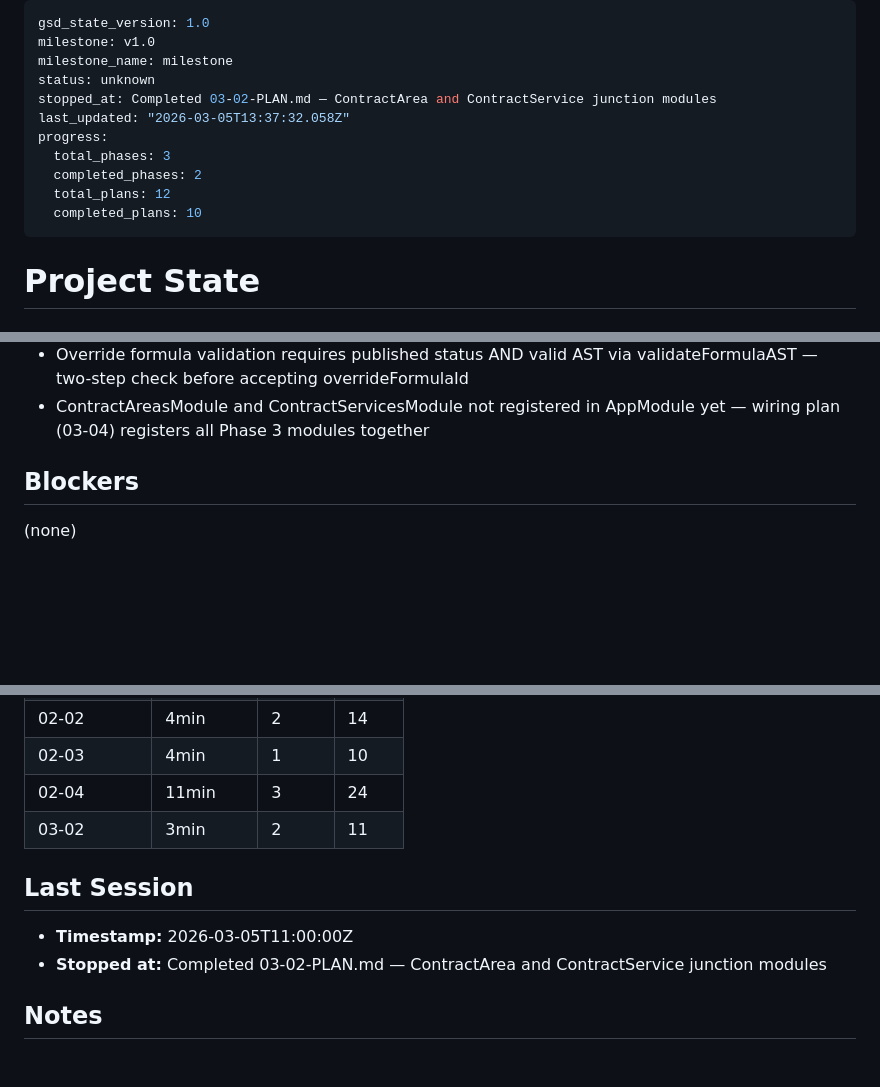
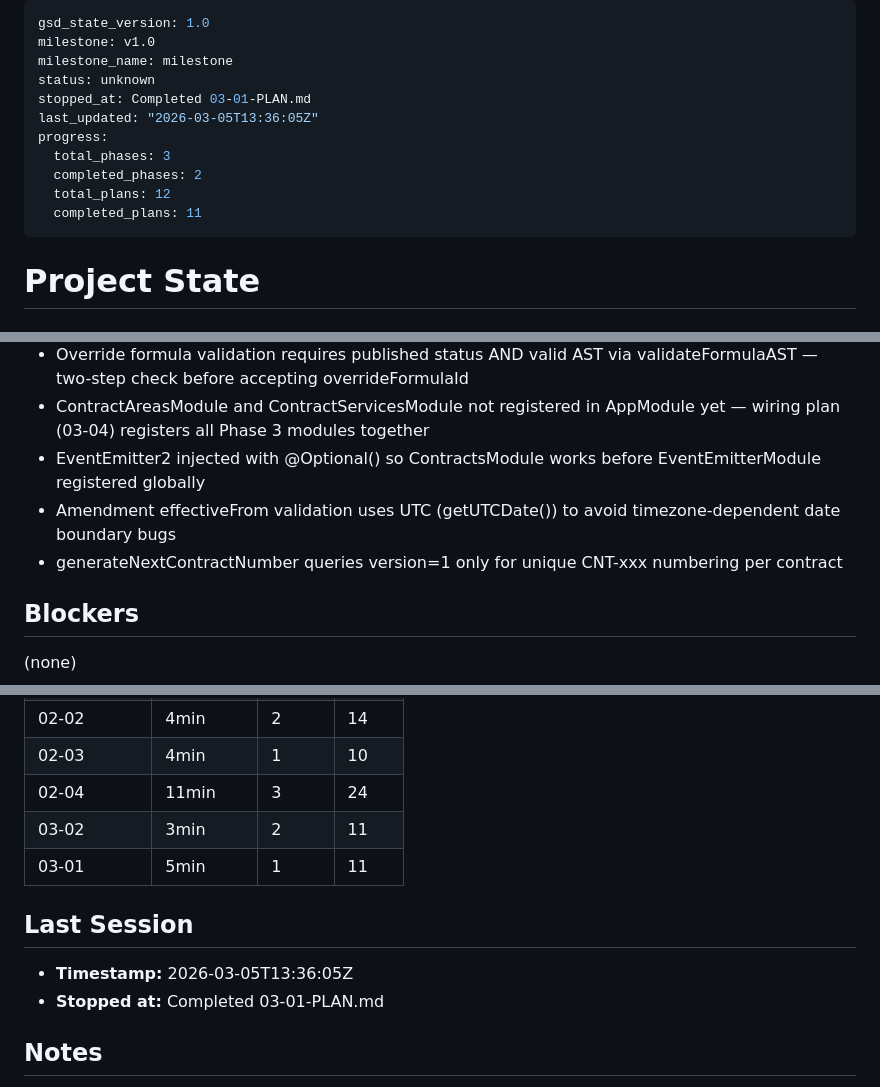
Before and after one commit to aslanmehmet306/cms-nonaero, a Markdown page: .planning/STATE.md, 3 parts joined by grey strips. Drawn GitHub-style; blank space fills up the shorter version.

Commit message:
docs(03-01): complete Contract CRUD/state machine/amendment plan
- 03-01-SUMMARY.md: documents contract lifecycle implementation, decisions, deviations
- STATE.md: updated to 11/12 plans complete, added Phase 3 key decisions
- ROADMAP.md: Phase 3 progress updated to 2 summaries in progress

```diff
--- a/.planning/STATE.md
+++ b/.planning/STATE.md
@@ -3,13 +3,13 @@ gsd_state_version: 1.0
 milestone: v1.0
 milestone_name: milestone
 status: unknown
-stopped_at: Completed 03-02-PLAN.md — ContractArea and ContractService junction modules
-last_updated: "2026-03-05T13:37:32.058Z"
+stopped_at: Completed 03-01-PLAN.md
+last_updated: "2026-03-05T13:36:05Z"
 progress:
   total_phases: 3
   completed_phases: 2
   total_plans: 12
-  completed_plans: 10
+  completed_plans: 11
 ---
 
 # Project State
@@ -80,6 +80,9 @@ Plan 2 of 4 complete (03-02 done; 03-01, 03-03, 03-04 remaining)
 - Draft-only mutations: all area and service assignment changes restricted to draft contracts; rejects non-draft with BadRequestException
 - Override formula validation requires published status AND valid AST via validateFormulaAST — two-step check before accepting overrideFormulaId
 - ContractAreasModule and ContractServicesModule not registered in AppModule yet — wiring plan (03-04) registers all Phase 3 modules together
+- EventEmitter2 injected with @Optional() so ContractsModule works before EventEmitterModule registered globally
+- Amendment effectiveFrom validation uses UTC (getUTCDate()) to avoid timezone-dependent date boundary bugs
+- generateNextContractNumber queries version=1 only for unique CNT-xxx numbering per contract
 
 ## Blockers
 
@@ -111,11 +115,12 @@ Plan 2 of 4 complete (03-02 done; 03-01, 03-03, 03-04 remaining)
 | 02-03      | 4min     | 1     | 10    |
 | 02-04      | 11min    | 3     | 24    |
 | 03-02      | 3min     | 2     | 11    |
+| 03-01      | 5min     | 1     | 11    |
 
 ## Last Session
 
-- **Timestamp:** 2026-03-05T11:00:00Z
-- **Stopped at:** Completed 03-02-PLAN.md — ContractArea and ContractService junction modules
+- **Timestamp:** 2026-03-05T13:36:05Z
+- **Stopped at:** Completed 03-01-PLAN.md
 
 ## Notes
 
```
Also changed, not shown: other parts of .planning/STATE.md (+3 -2 lines), 1 other file.
